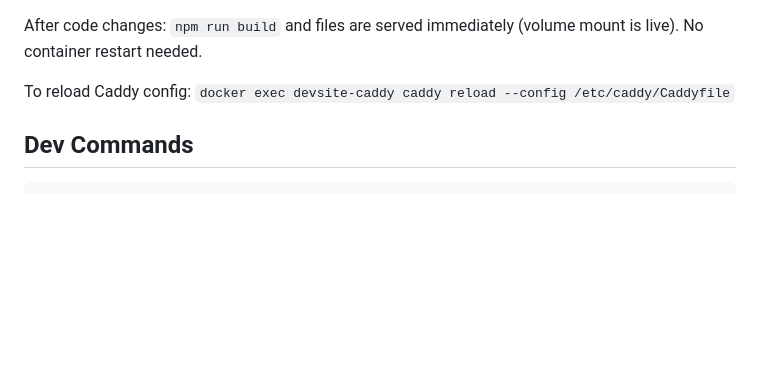
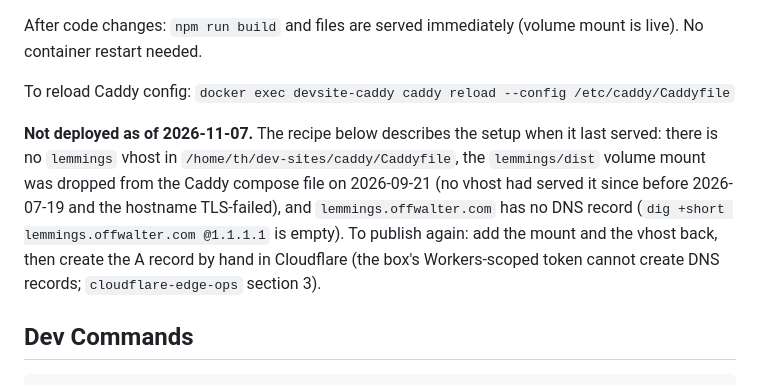
Before and after one commit to timhodge/lemmings, a Markdown page: CLAUDE.project.md, the part around the change. Drawn GitHub-style; blank space fills up the shorter version.

````diff
--- a/CLAUDE.project.md
+++ b/CLAUDE.project.md
@@ -102,6 +102,8 @@ After code changes: `npm run build` and files are served immediately (volume mou
 
 To reload Caddy config: `docker exec devsite-caddy caddy reload --config /etc/caddy/Caddyfile`
 
+**Not deployed as of 2026-11-07.** The recipe below describes the setup when it last served: there is no `lemmings` vhost in `/home/th/dev-sites/caddy/Caddyfile`, the `lemmings/dist` volume mount was dropped from the Caddy compose file on 2026-09-21 (no vhost had served it since before 2026-07-19 and the hostname TLS-failed), and `lemmings.offwalter.com` has no DNS record (`dig +short lemmings.offwalter.com @1.1.1.1` is empty). To publish again: add the mount and the vhost back, then create the A record by hand in Cloudflare (the box's Workers-scoped token cannot create DNS records; `cloudflare-edge-ops` section 3).
+
 ## Dev Commands
 
 ```bash
````
